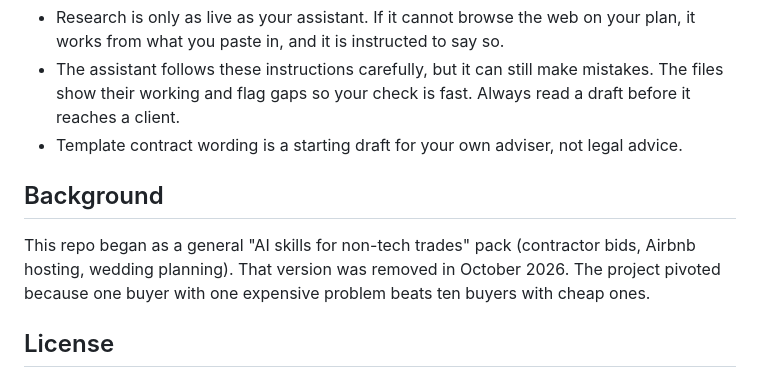
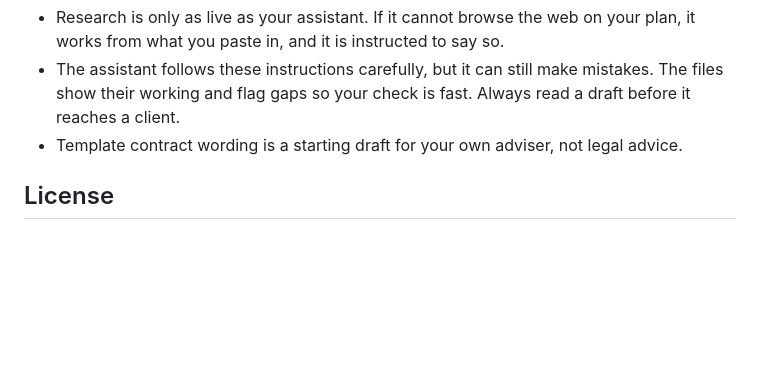
Before and after one commit to janlopezdiagnostic/AI-Creative-Sales-Suite, a Markdown page: README.md, the part around the change. Rendered like a GitHub page; blank space fills up the shorter version.

Commit message:
Remove all references to the earlier trades pack

```diff
--- a/README.md
+++ b/README.md
@@ -70,10 +70,6 @@ One-time. Files, not a subscription. No app to learn. No bespoke or done-for-you
 - The assistant follows these instructions carefully, but it can still make mistakes. The files show their working and flag gaps so your check is fast. Always read a draft before it reaches a client.
 - Template contract wording is a starting draft for your own adviser, not legal advice.
 
-## Background
-
-This repo began as a general "AI skills for non-tech trades" pack (contractor bids, Airbnb hosting, wedding planning). That version was removed in October 2026. The project pivoted because one buyer with one expensive problem beats ten buyers with cheap ones.
-
 ## License
 
 The free skill here is under the MIT license (see `LICENSE`) and is genuinely free to use in your studio. Paid tiers are separate downloads with their own license terms; nothing in the paid packs is required to make the free skill work.
```
Also changed, not shown: PRODUCT_PLAN.md (+2 -2 lines).
